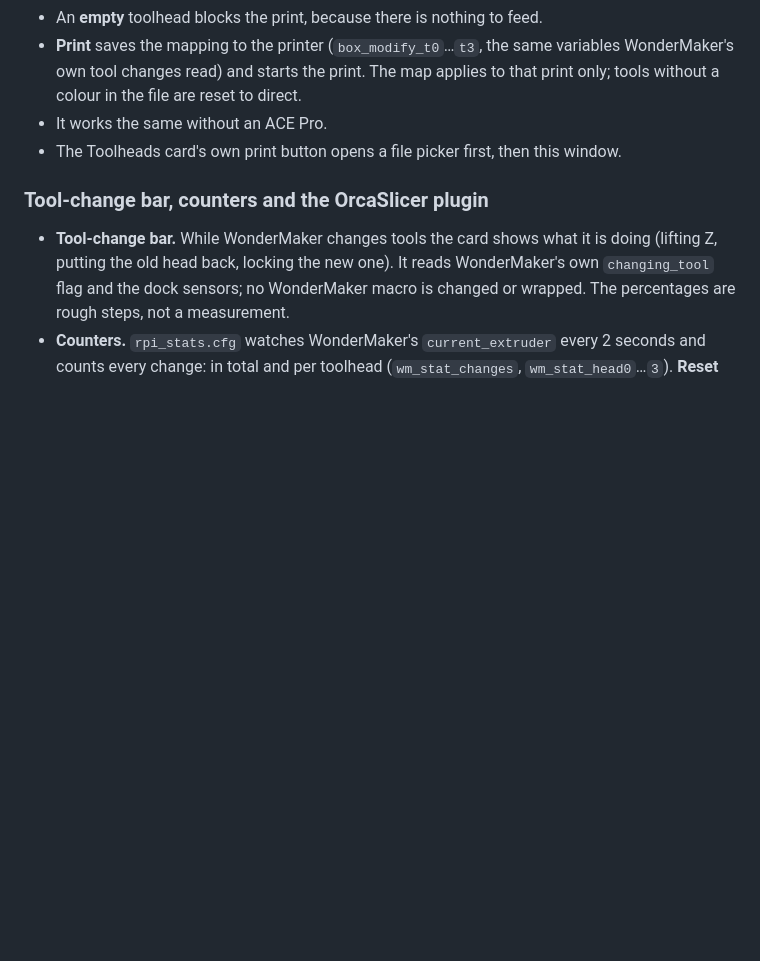
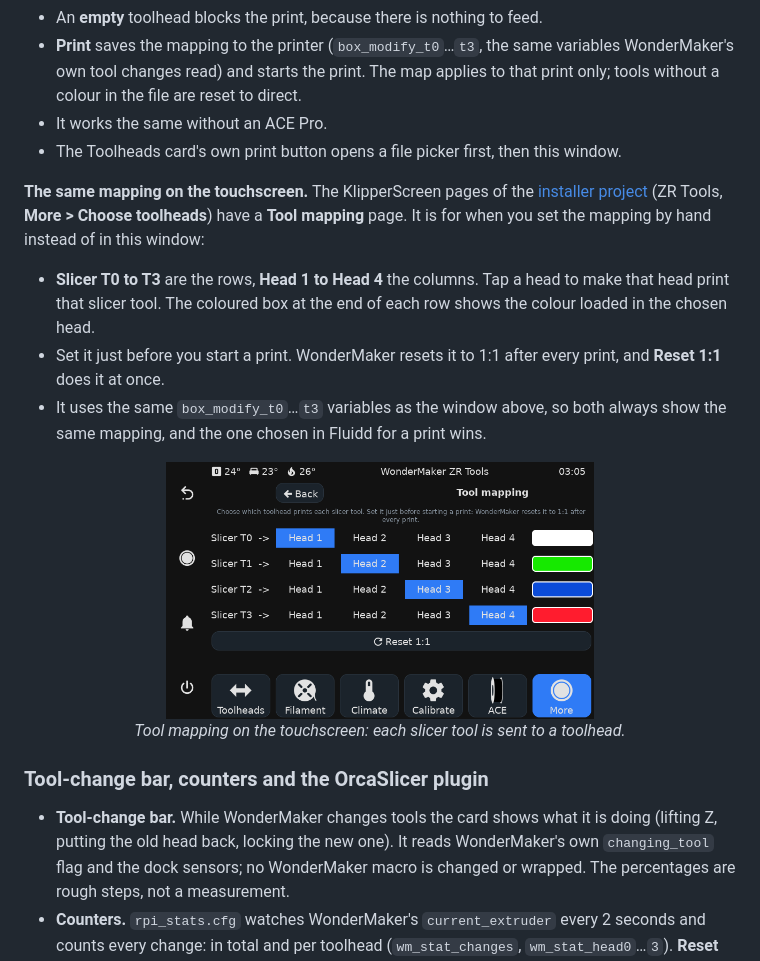
Before and after one commit to ducati1198/wm-ultra-fluidd-acepro-panel, a Markdown page: README.md, the part around the change. Drawn GitHub-style; pictures changed too: docs/img/screen-tool-mapping.png (added); blank space fills up the shorter version.

Commit message:
README: Tool mapping page of the touchscreen (image and description)
Co-Authored-By: Claude Sonnet 5.5 <noreply@anthropic.com>
Claude-Session: https://claude.ai/code/session_0188cJYRY7ZSqCguqTL3TYPE

```diff
--- a/README.md
+++ b/README.md
@@ -470,6 +470,17 @@ A toolhead counts as a match when its colour is the closest of WonderMaker's pal
 - It works the same without an ACE Pro.
 - The Toolheads card's own print button opens a file picker first, then this window.
 
+**The same mapping on the touchscreen.** The KlipperScreen pages of the [installer project](https://github.com/ducati1198/WM_Ultra_Vanilla_Klipper) (ZR Tools, **More > Choose toolheads**) have a **Tool mapping** page. It is for when you set the mapping by hand instead of in this window:
+
+- **Slicer T0 to T3** are the rows, **Head 1 to Head 4** the columns. Tap a head to make that head print that slicer tool. The coloured box at the end of each row shows the colour loaded in the chosen head.
+- Set it just before you start a print. WonderMaker resets it to 1:1 after every print, and **Reset 1:1** does it at once.
+- It uses the same `box_modify_t0`…`t3` variables as the window above, so both always show the same mapping, and the one chosen in Fluidd for a print wins.
+
+<div align="center">
+<img src="docs/img/screen-tool-mapping.png" alt="Tool mapping page on the touchscreen" width="60%"><br>
+<em>Tool mapping on the touchscreen: each slicer tool is sent to a toolhead.</em>
+</div>
+
 ### Tool-change bar, counters and the OrcaSlicer plugin
 
 - **Tool-change bar.** While WonderMaker changes tools the card shows what it is doing (lifting Z, putting the old head back, locking the new one). It reads WonderMaker's own `changing_tool` flag and the dock sensors; no WonderMaker macro is changed or wrapped. The percentages are rough steps, not a measurement.
```
